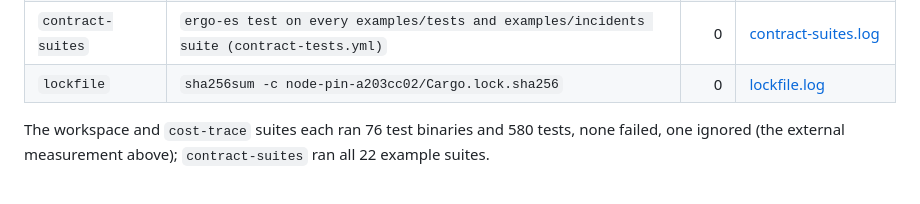
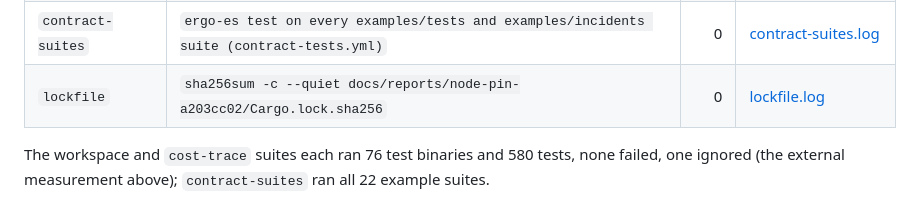
Before and after one commit to arkadianet/ergo-forge, a Markdown page: docs/reports/node-pin-a203cc02.md, the part around the change. Drawn GitHub-style.

Commit message:
Address CodeRabbit on #115: the report's lockfile check runs from the repository root
The check table named the checksum file relative to docs/reports; the runner ran
`sha256sum -c --quiet docs/reports/node-pin-a203cc02/Cargo.lock.sha256` from the
repository root, and the table now says so.

Co-Authored-By: Claude Opus 5.5 <noreply@anthropic.com>
Claude-Session: https://claude.ai/code/session_01A9RXEbbp9kDJ6mbn9KAbKE

```diff
--- a/docs/reports/node-pin-a203cc02.md
+++ b/docs/reports/node-pin-a203cc02.md
@@ -172,7 +172,7 @@ checkout beside forge was at the pin, as CI provides it.
 | `roadmap-p08` | `python3 scripts/roadmap_gate.py --require P08` | 0 | [roadmap-p08.log](node-pin-a203cc02/roadmap-p08.log) |
 | `roadmap-ci` | `python3 scripts/roadmap_gate.py --ci` | 0 | [roadmap-ci.log](node-pin-a203cc02/roadmap-ci.log) |
 | `contract-suites` | `ergo-es test on every examples/tests and examples/incidents suite (contract-tests.yml)` | 0 | [contract-suites.log](node-pin-a203cc02/contract-suites.log) |
-| `lockfile` | `sha256sum -c node-pin-a203cc02/Cargo.lock.sha256` | 0 | [lockfile.log](node-pin-a203cc02/lockfile.log) |
+| `lockfile` | `sha256sum -c --quiet docs/reports/node-pin-a203cc02/Cargo.lock.sha256` | 0 | [lockfile.log](node-pin-a203cc02/lockfile.log) |
 
 The workspace and `cost-trace` suites each ran 76 test binaries and 580 tests, none failed, one ignored
 (the external measurement above); `contract-suites` ran all 22 example suites.
```
